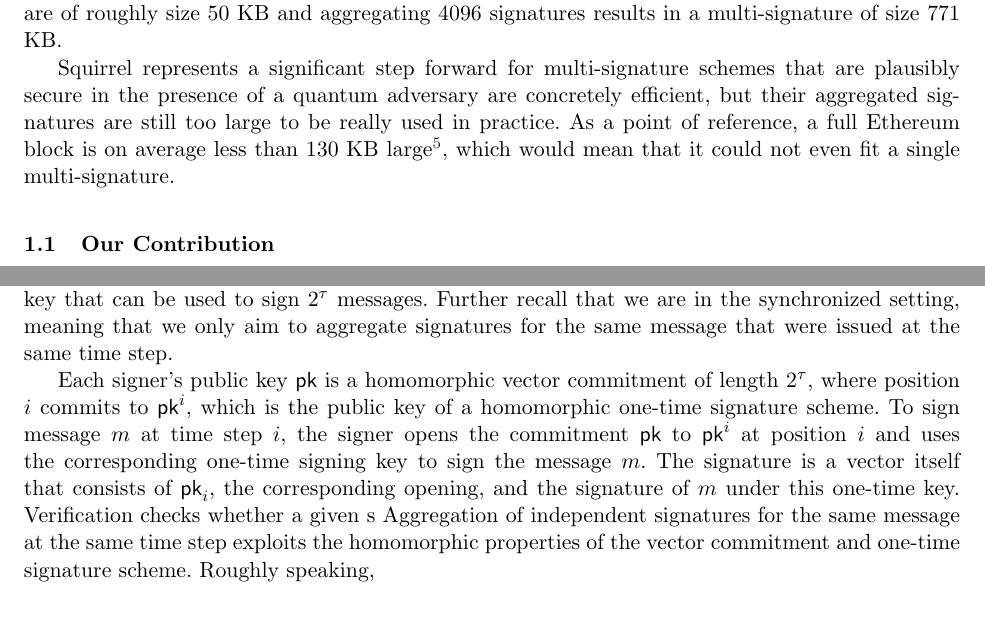
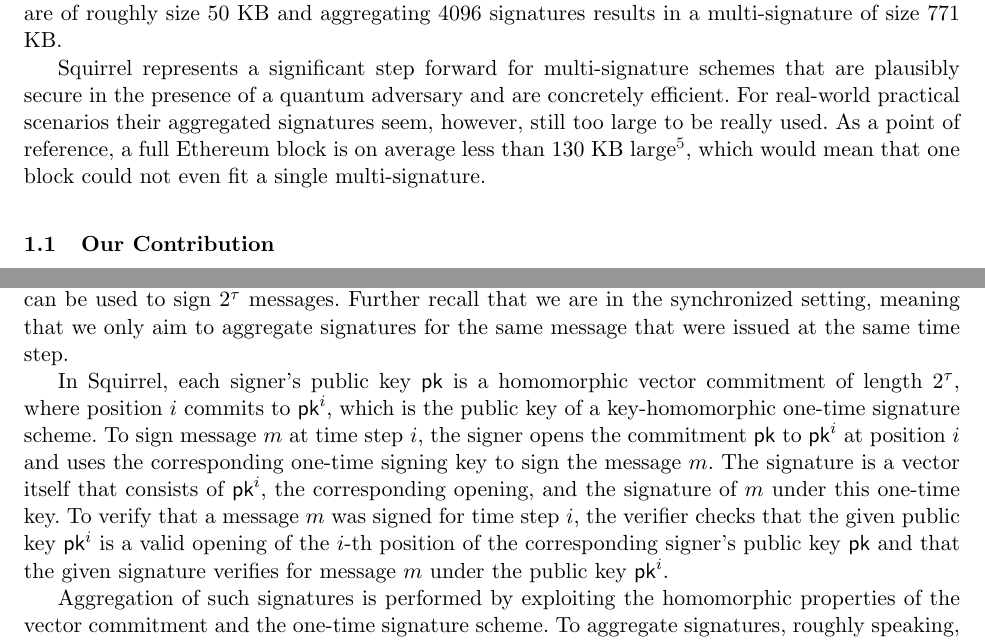
Before and after one commit to GottfriedHerold/Chipmunk, a LaTeX paper (main.tex, which reads sections/intro.tex): two parts of pages 2 and 3 of 27, joined at a grey line, cut so that both start at the same text. Compiled offline with pdfLaTeX.

Commit message:
working on technical overview

```diff
--- a/sections/intro.tex
+++ b/sections/intro.tex
@@ -29,8 +29,9 @@ This simplified setting is still sufficiently strong for most blockchain applica
 While an a-priori bound on the number of messages that can be signed may seem like a strong limitation, one can simply set this number large enough, e.g. to $2^{24}$ which would allow a signer to sign a message every 10 seconds for 5 years non-stop.
 Aiming for $112$ bits of security, their individual signatures are of roughly size $50$ KB and aggregating $4096$ signatures results in a multi-signature of size $771$ KB.
 
-Squirrel represents a significant step forward for multi-signature schemes that are plausibly secure in the presence of a quantum adversary are concretely efficient, but their aggregated signatures are still too large to be really used in practice.
-As a point of reference, a full Ethereum block is on average less than $130$ KB large\footnote{\url{https://etherscan.io/chart/blocksize}}, which would mean that it could not even fit a single multi-signature.
+Squirrel represents a significant step forward for multi-signature schemes that are plausibly secure in the presence of a quantum adversary and are concretely efficient.
+For real-world practical scenarios their aggregated signatures seem, however, still too large to be really used.
+As a point of reference, a full Ethereum block is on average less than $130$ KB large\footnote{\url{https://etherscan.io/chart/blocksize}}, which would mean that one block could not even fit a single multi-signature.
 
 \subsection{Our Contribution}
 In this work we present Chipmunk\footnote{Smaller than squirrels, cuter than squirrels.}, a multi-signature scheme in the synchronized setting~\cite{PKC:GenRam06,CCS:AhnGreHoh10,EC:HohWat18,USENIX:DGNW20} with an a-priori bound on the number of signatures that can be issued per key.
@@ -56,12 +57,13 @@ Chipmunk is the first concretely efficient multi-signature scheme that is on the
 \subsection{Technical Overview}
 
 Conceptually, Chipmunk closely follows the blueprint that was introduced by Fleischhacker, Simkin, and Zhang~\cite{CCS:FleSimZha22}.
-Recall that in their work and in ours we only aim to issue an a-priori bounded number of signatures, meaning that key generation gets an additional parameter $\tau$ and produces a public key that can be used to sign $2^\tau$ messages.
+Recall that in their work and in ours we only aim to issue an a-priori bounded number of signatures, meaning that key generation is parameterized by $\tau$ and produces a public key that can be used to sign $2^\tau$ messages.
 Further recall that we are in the synchronized setting, meaning that we only aim to aggregate signatures for the same message that were issued at the same time step.
 
-Each signer's public key $\pk$ is a homomorphic vector commitment of length $2^\tau$, where position $i$ commits to $\pk^i$, which is the public key of a homomorphic one-time signature scheme.
+In Squirrel, each signer's public key $\pk$ is a homomorphic vector commitment of length $2^\tau$, where position $i$ commits to $\pk^i$, which is the public key of a key-homomorphic one-time signature scheme.
 To sign message $m$ at time step $i$, the signer opens the commitment $\pk$ to $\pk^i$ at position $i$ and uses the corresponding one-time signing key to sign the message $m$.
-The signature is a vector itself that consists of $\pk_i$, the corresponding opening, and the signature of $m$ under this one-time key.
-Verification checks whether a given s
-Aggregation of independent signatures for the same message at the same time step exploits the homomorphic properties of the vector commitment and one-time signature scheme.
-Roughly speaking,
+The signature is a vector itself that consists of $\pk^i$, the corresponding opening, and the signature of $m$ under this one-time key.
+To verify that a message $m$ was signed for time step $i$, the verifier checks that the given public key $\pk^i$ is a valid opening of the $i$-th position of the corresponding signer's public key $\pk$ and that the given signature verifies for message $m$ under the public key $\pk^i$.
+
+Aggregation of such signatures is performed by exploiting the homomorphic properties of the vector commitment and the one-time signature scheme.
+To aggregate signatures, roughly speaking, one simply adds up all the individual commitment openings, the one-time keys, and the corresponding one-time signatures.
```
Also changed, not shown: extraref.bib (+9 -0 lines), sections/intro.tex (20 more changed lines).
